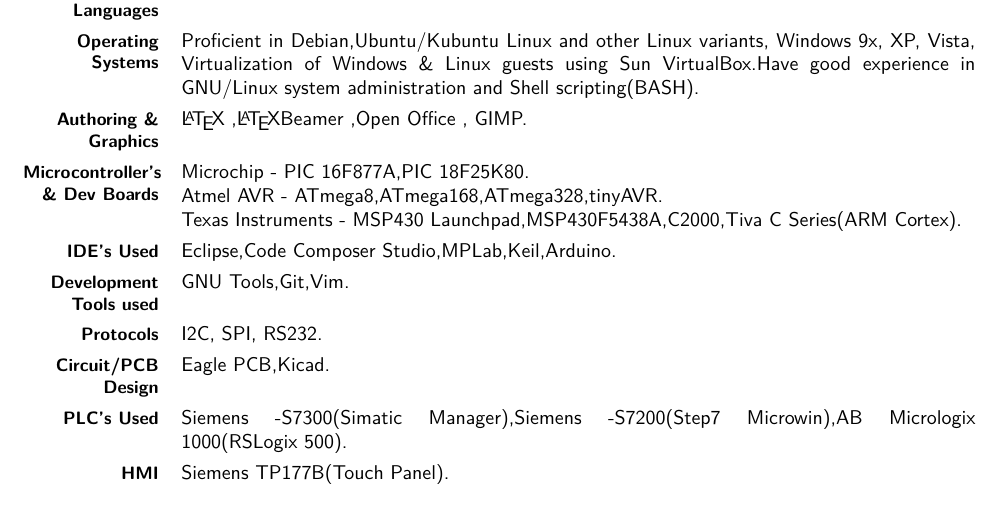
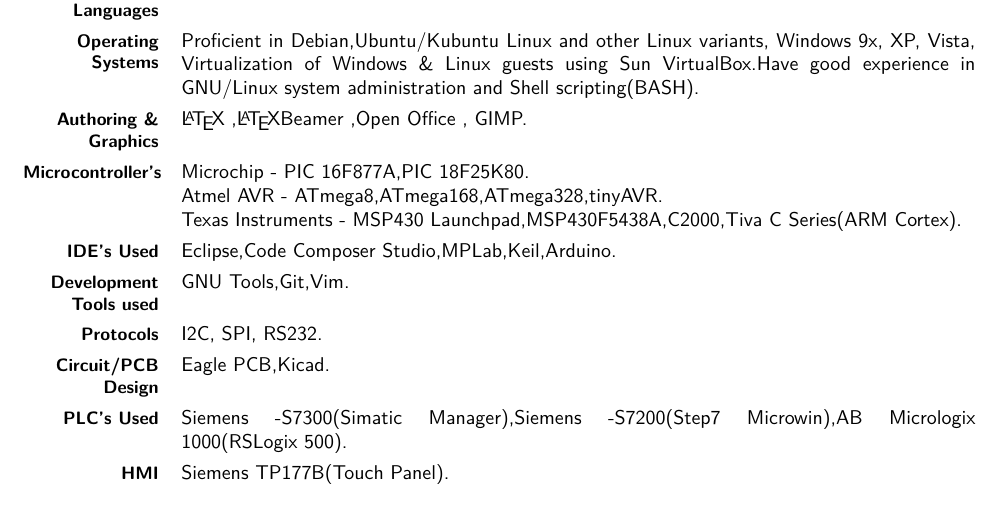
Before and after one commit to ganeshredcobra/Resume, a LaTeX CV (ganesh_resume_embed.tex): part of page 2 of 4, cut so that both start at the same text. Compiled offline with pdfLaTeX.

Commit message:
Fixed error and compiling

```diff
--- a/ganesh_resume_embed.tex
+++ b/ganesh_resume_embed.tex
@@ -22,7 +22,7 @@
 %\setlength{\hintscolumnwidth}{3cm}						% if you want to change the width of the column with the dates
 %\AtBeginDocument{\setlength{\maketitlenamewidth}{6cm}}  % only for the classic theme, if you want to change the width of your name placeholder (to leave more space for your address details
 %\AtBeginDocument{\recomputelengths}                     % required when changes are made to page layout lengths
-\AtBeginDocument{\setlength{\maketitlenamewidth}{10cm}}
+%\AtBeginDocument{\setlength{\maketitlenamewidth}{10cm}}
 \AtBeginDocument{\recomputelengths}
 % personal data
 % personal data
@@ -103,8 +103,8 @@
 \cvline{\textbf{Operating Systems}}{Proficient in Debian,Ubuntu/Kubuntu Linux and other Linux variants, Windows 9x, XP, Vista, Virtualization of Windows \& Linux guests using Sun VirtualBox.Have good experience in GNU/Linux system administration and Shell scripting(BASH).}
 \cvline{\textbf{Authoring \& Graphics}}{\LaTeX\ ,\LaTeX Beamer ,Open Office , GIMP.}
 %\cvline{\textbf{Microcontroller's \& Dev Boards}}{PIC 16F877A,TI MSP430,STM32F4Discovery,Mini2440(Arm 9),AtmelAVR.}
-\cvline{\textbf{Microcontroller's \& Dev Boards}}
-{Microchip - PIC 16F877A,PIC 18F25K80.\newline
+\cvline{\textbf{Microcontroller's}}
+{ Microchip - PIC 16F877A,PIC 18F25K80.\newline
 Atmel AVR - ATmega8,ATmega168,ATmega328,tinyAVR.\newline
 Texas Instruments - MSP430 Launchpad,MSP430F5438A,C2000,Tiva C Series(ARM Cortex).
 }
```
Also changed, not shown: ganesh_resume_embed.tex (10 more changed lines).
